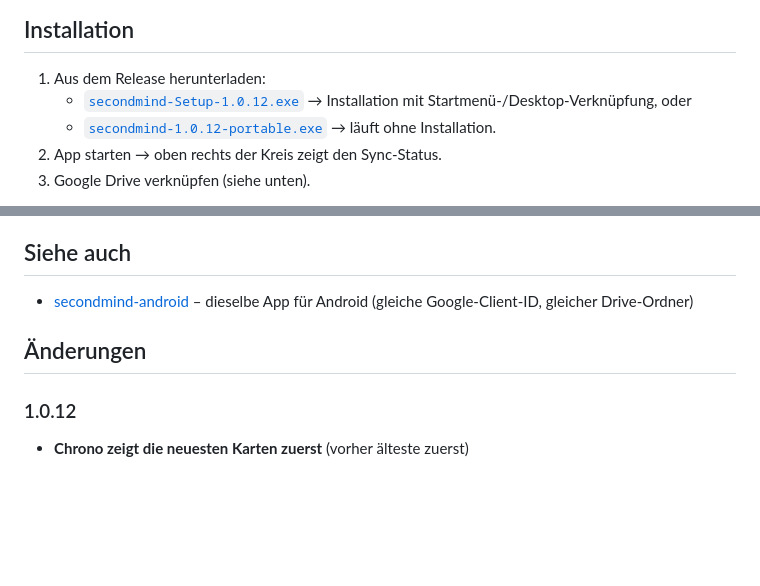
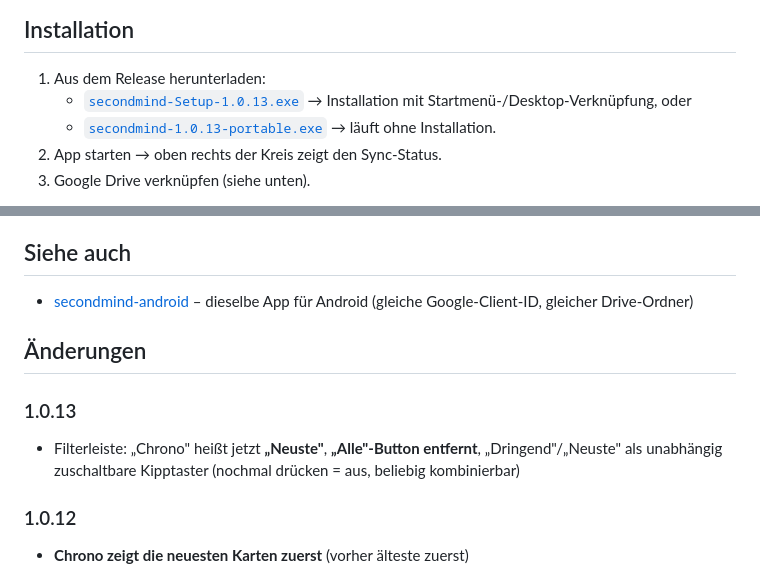
Before and after one commit to deinwebadmin/secondmind-windows, a Markdown page: README.md, 2 parts joined by grey strips. GitHub-like rendering; blank space fills up the shorter version.

Commit message:
README: v1.0.13 (Downloads + Changelog)

```diff
--- a/README.md
+++ b/README.md
@@ -19,8 +19,8 @@ secondmind/
 ## Installation
 
 1. Aus dem Release herunterladen:
-   - [`secondmind-Setup-1.0.12.exe`](https://github.com/deinwebadmin/secondmind-windows/releases/download/v1.0.12/secondmind-Setup-1.0.12.exe) → Installation mit Startmenü-/Desktop-Verknüpfung, oder
-   - [`secondmind-1.0.12-portable.exe`](https://github.com/deinwebadmin/secondmind-windows/releases/download/v1.0.12/secondmind-1.0.12-portable.exe) → läuft ohne Installation.
+   - [`secondmind-Setup-1.0.13.exe`](https://github.com/deinwebadmin/secondmind-windows/releases/download/v1.0.13/secondmind-Setup-1.0.13.exe) → Installation mit Startmenü-/Desktop-Verknüpfung, oder
+   - [`secondmind-1.0.13-portable.exe`](https://github.com/deinwebadmin/secondmind-windows/releases/download/v1.0.13/secondmind-1.0.13-portable.exe) → läuft ohne Installation.
 2. App starten → oben rechts der Kreis zeigt den Sync-Status.
 3. Google Drive verknüpfen (siehe unten).
 
@@ -121,6 +121,9 @@ MIT
 
 ## Änderungen
 
+### 1.0.13
+- Filterleiste: „Chrono" heißt jetzt **„Neuste"**, **„Alle"-Button entfernt**, „Dringend"/„Neuste" als unabhängig zuschaltbare Kipptaster (nochmal drücken = aus, beliebig kombinierbar)
+
 ### 1.0.12
 - **Chrono zeigt die neuesten Karten zuerst** (vorher älteste zuerst)
 
```
